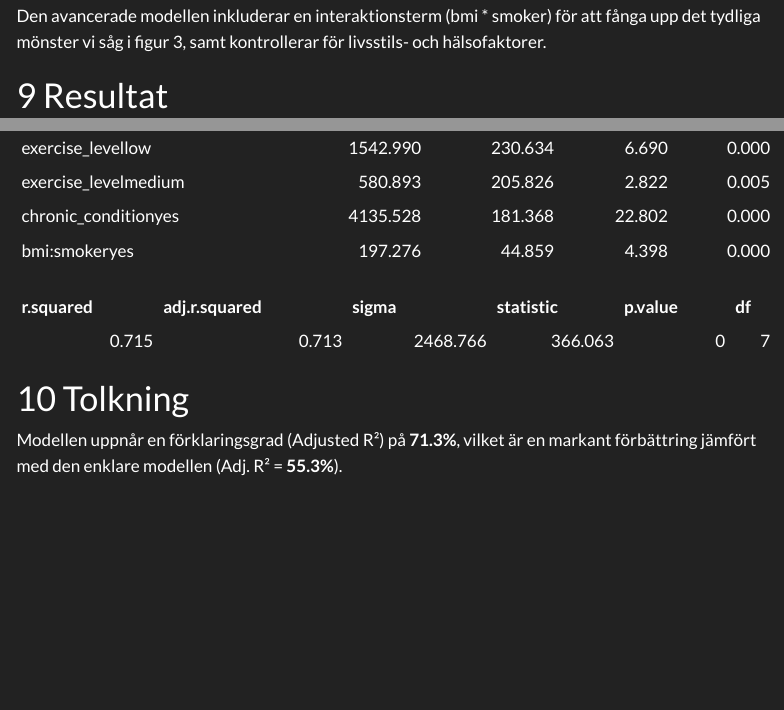
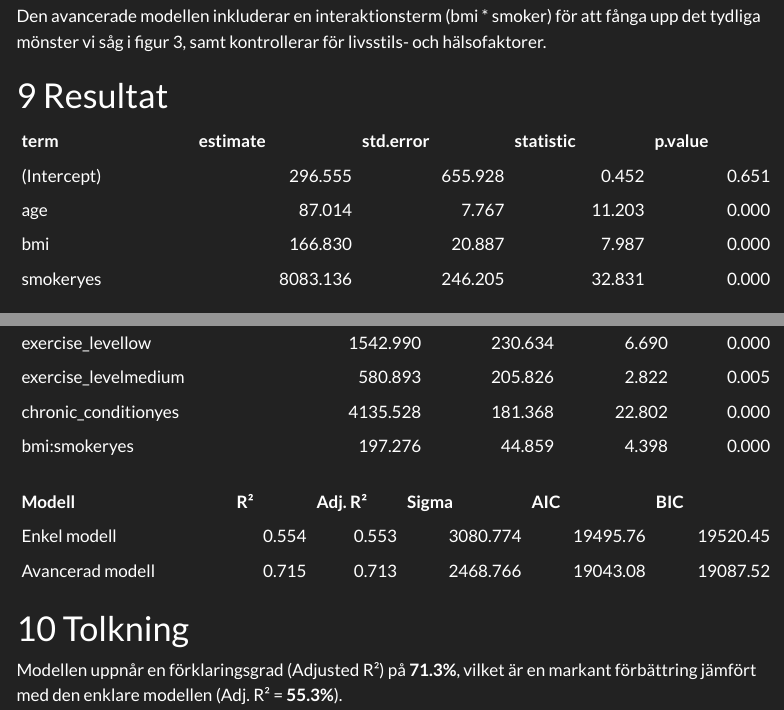
Before and after one commit to jonaslindstrom647/insurance_costs, a Quarto document (report/insurance_cost_report.qmd): the page in a window 1100 px wide, from 3140 px down, and a second part further down, joined at a grey line. Rendered offline with R 4.5, knitr and Pandoc in place of Quarto, with nearby package versions; menus at the side of the page are left out.

Commit message:
uppdaterade rapporten

````diff
--- a/report/insurance_cost_report.qmd
+++ b/report/insurance_cost_report.qmd
@@ -115,6 +115,17 @@ Den avancerade modellen inkluderar en interaktionsterm (bmi \* smoker) för att
 
 ```{r}
 #| echo: false
+#| tbl-cap: "Koefficienter från den enkla modellen"
+tidy(model_simple) %>%
+  mutate(across(where(is.numeric), ~round(.x, 3))) %>%
+  kable()
+```
+
+
+
+
+```{r}
+#| echo: false
 #| tbl-cap: "Koefficienter från den avancerade modellen"
 tidy(model_advanced) %>%
   mutate(across(where(is.numeric), ~round(.x, 3))) %>%
@@ -123,11 +134,14 @@ tidy(model_advanced) %>%
 
 ```{r}
 #| echo: false
-#| tbl-cap: "Modellsammanfattning"
-glance(model_advanced) %>%
-  select(r.squared, adj.r.squared, sigma, statistic, p.value, df) %>%
+#| tbl-cap: "Jämförelse av modellernas prestanda"
+bind_rows(
+  glance(model_simple) %>% mutate(Modell = "Enkel modell"),
+  glance(model_advanced) %>% mutate(Modell = "Avancerad modell")
+) %>%
+  select(Modell, r.squared, adj.r.squared, sigma, AIC, BIC) %>%
   mutate(across(where(is.numeric), ~round(.x, 3))) %>%
-  kable()
+  kable(col.names = c("Modell", "R²", "Adj. R²", "Sigma", "AIC", "BIC"))
 ```
 
 # Tolkning
````
Also changed, not shown: report/insurance_cost_report.html, report/insurance_cost_report.qmd (3 more changed lines).
